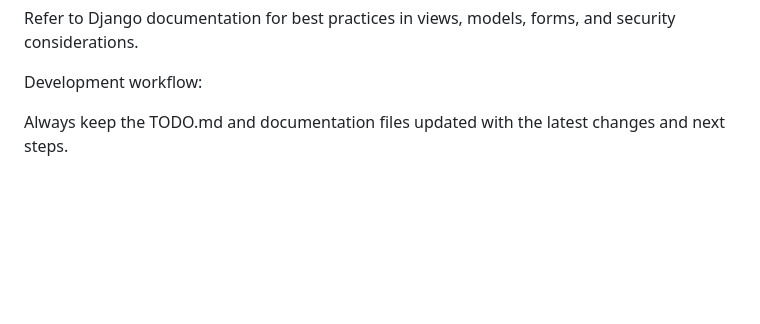
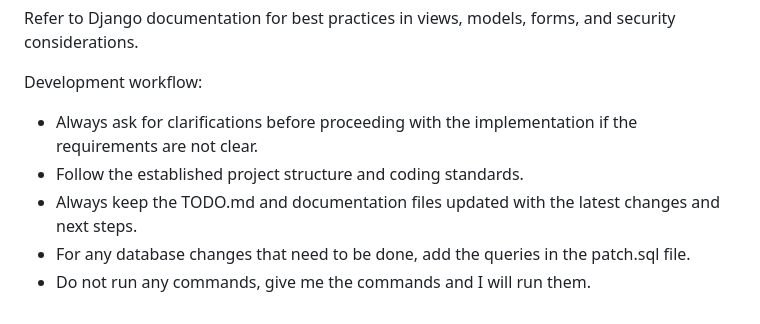
Before and after one commit to AgentT30/financio, a Markdown page: .github/instructions/copilot-instructions.md, the part around the change. GitHub-like rendering; blank space fills up the shorter version.

Commit message:
Updated copilot instructions

```diff
--- a/.github/instructions/copilot-instructions.md
+++ b/.github/instructions/copilot-instructions.md
@@ -55,4 +55,8 @@ applyTo: '**'
 
 Development workflow:
 
-Always keep the TODO.md and documentation files updated with the latest changes and next steps.
+- Always ask for clarifications before proceeding with the implementation if the requirements are not clear.
+- Follow the established project structure and coding standards.
+- Always keep the TODO.md and documentation files updated with the latest changes and next steps.
+- For any database changes that need to be done, add the queries in the patch.sql file.
+- Do not run any commands, give me the commands and I will run them.
```
